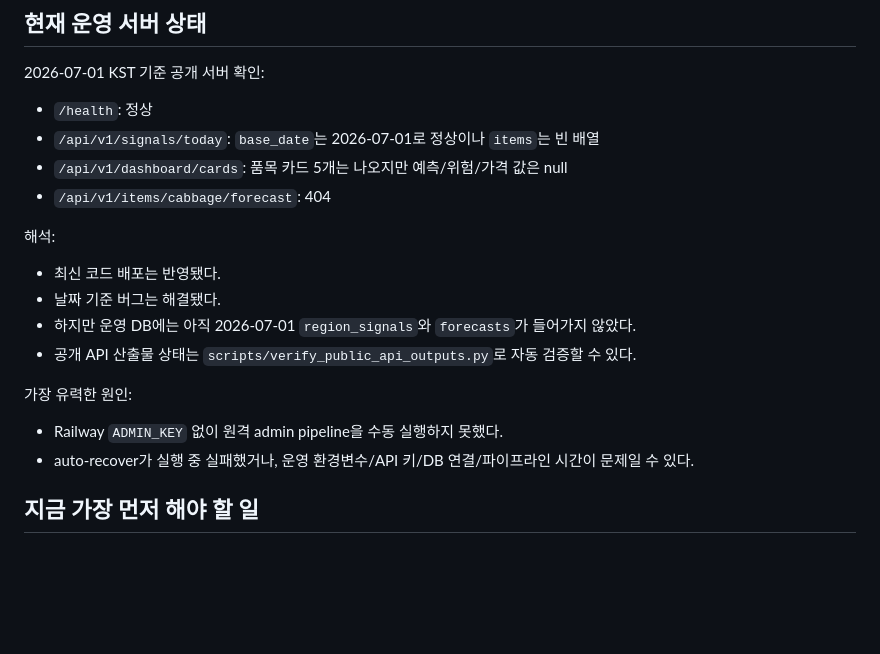
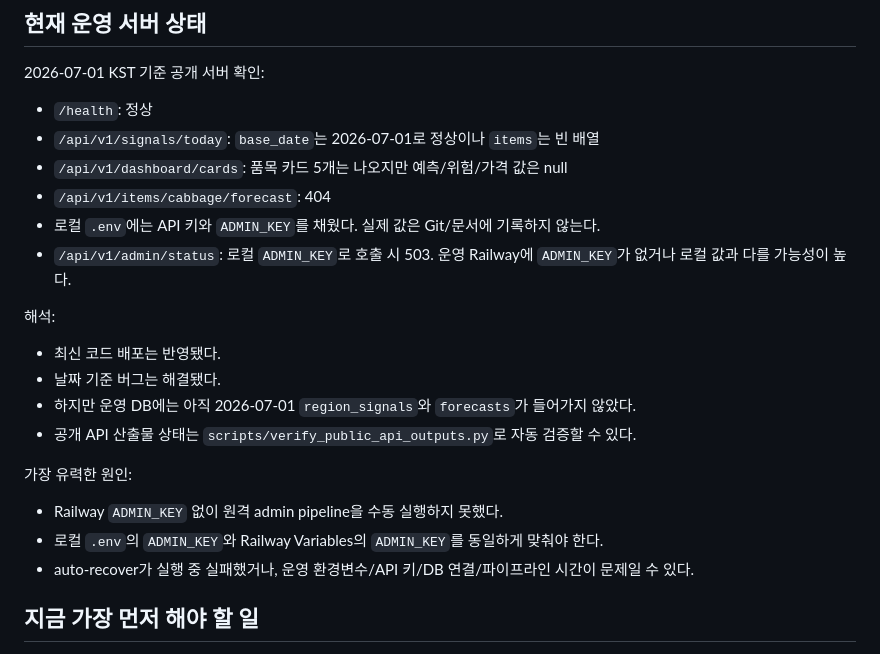
Before and after one commit to kangs19/mkmap, a Markdown page: docs/AI_PROJECT_HANDOFF.md, the part around the change. Rendered like a GitHub page; blank space fills up the shorter version.

Commit message:
Document admin key environment status

```diff
--- a/docs/AI_PROJECT_HANDOFF.md
+++ b/docs/AI_PROJECT_HANDOFF.md
@@ -181,6 +181,8 @@ Railway 서버는 UTC 기준으로 동작할 수 있어서, 한국 시간 2026-0
 - `/api/v1/signals/today`: `base_date`는 2026-07-01로 정상이나 `items`는 빈 배열
 - `/api/v1/dashboard/cards`: 품목 카드 5개는 나오지만 예측/위험/가격 값은 null
 - `/api/v1/items/cabbage/forecast`: 404
+- 로컬 `.env`에는 API 키와 `ADMIN_KEY`를 채웠다. 실제 값은 Git/문서에 기록하지 않는다.
+- `/api/v1/admin/status`: 로컬 `ADMIN_KEY`로 호출 시 503. 운영 Railway에 `ADMIN_KEY`가 없거나 로컬 값과 다를 가능성이 높다.
 
 해석:
 
@@ -192,6 +194,7 @@ Railway 서버는 UTC 기준으로 동작할 수 있어서, 한국 시간 2026-0
 가장 유력한 원인:
 
 - Railway `ADMIN_KEY` 없이 원격 admin pipeline을 수동 실행하지 못했다.
+- 로컬 `.env`의 `ADMIN_KEY`와 Railway Variables의 `ADMIN_KEY`를 동일하게 맞춰야 한다.
 - auto-recover가 실행 중 실패했거나, 운영 환경변수/API 키/DB 연결/파이프라인 시간이 문제일 수 있다.
 
 ## 지금 가장 먼저 해야 할 일
```
Also changed, not shown: docs/AI_NEXT_ROADMAP.md (+6 -0 lines).
